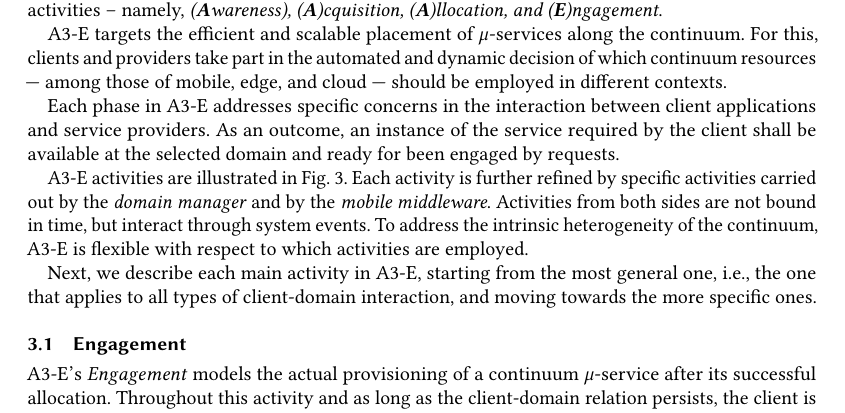
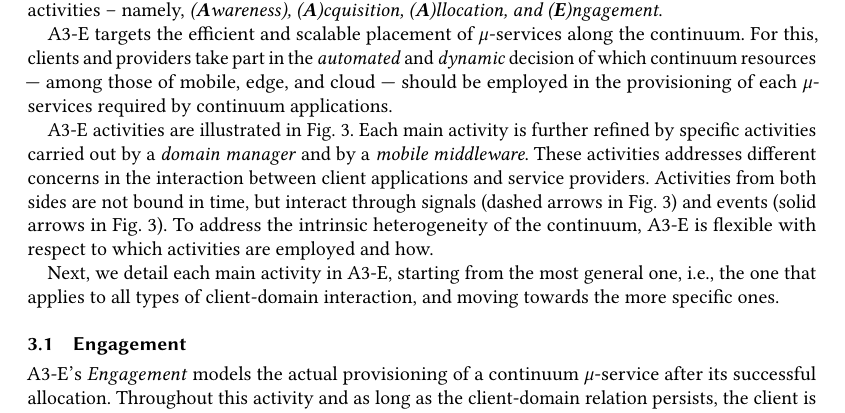
Before and after one commit to danilomendonca/acm-toit-continuum, a LaTeX paper (main.tex, which reads sections/proposal.tex): part of page 6 of 21, cut so that both start at the same text. Compiled offline with pdfLaTeX.

Commit message:
A3-E intro

```diff
--- a/sections/proposal.tex
+++ b/sections/proposal.tex
@@ -4,16 +4,17 @@
 
 To address the management of continuum services life-cycle, we propose A3-E, a model supporting the self-management of continuum $\mu$-service life-cycles. A3-E inherits its name from its four main activities -- namely, \textit{(\textbf{A}wareness), (\textbf{A})cquisition, (\textbf{A})llocation, and (\textbf{E})ngagement}.
 
-A3-E targets the efficient and scalable placement of $\mu$-services along the continuum. For this, clients and providers take part in the automated and dynamic decision of which continuum resources --- among those of mobile, edge, and cloud --- should be employed in different contexts.
+A3-E targets the efficient and scalable placement of $\mu$-services along the continuum. For this, clients and providers take part in the \textit{automated} and \textit{dynamic} decision of which continuum resources --- among those of mobile, edge, and cloud --- should be employed in the provisioning of each $\mu$-services required by continuum applications.
 
-Each phase in A3-E addresses specific concerns in the interaction between client applications and service providers. As an outcome, an instance of the service required by the client shall be available at the selected domain and ready for been engaged by requests.
+%As an outcome of the first three activities, an instance of the service(s) required by the continuum application shall be ready for been engaged.
 
-A3-E activities are illustrated in Fig.~\ref{fig:A3-E-process}. Each activity is further refined by specific activities carried out by the \textit{domain manager} and by the \textit{mobile middleware}. Activities from both sides are not bound in time, but interact through system events. To address the intrinsic heterogeneity of the continuum, A3-E is flexible with respect to which activities are employed.
+A3-E activities are illustrated in Fig.~\ref{fig:A3-E-process}. Each main activity
+is further refined by specific activities carried out by a \textit{domain manager} and by a \textit{mobile middleware}. These activities addresses different concerns in the interaction between client applications and service providers. Activities from both sides are not bound in time, but interact through signals (dashed arrows in Fig.~\ref{fig:A3-E-process}) and events (solid arrows in Fig.~\ref{fig:A3-E-process}). To address the intrinsic heterogeneity of the continuum, A3-E is flexible with respect to which activities are employed and how.
 
 %For each phase, the main activities of a \textit{domain} and a \textit{client} are depicted along with their mutual relative state at the moment the phase starts: for a domain, a service state ranges from \textit{Free} to \textit{Allocated}, whilst a domain state ranges from \textit{Away} to \textit{Selected} for a client.
 %More precisely, Fig.~\ref{fig:A3-E-process} refers to the activities and states (in parenthesis) of a single client-domain interaction.
 
-Next, we describe each main activity in A3-E, starting from the most general one, i.e., the one that applies to all types of client-domain interaction, and moving towards the more specific ones.
+Next, we detail each main activity in A3-E, starting from the most general one, i.e., the one that applies to all types of client-domain interaction, and moving towards the more specific ones.
 
 \begin{figure}[tbp]
 	\includegraphics[width=1\textwidth]{figs/A3-E-process}
```
Also changed, not shown: figs/A3-E-process.pdf, sections/proposal.tex (2 more changed lines).
